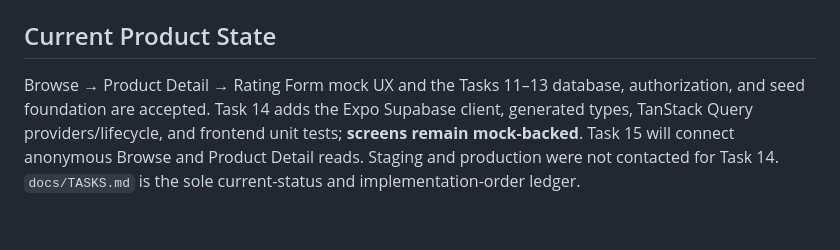
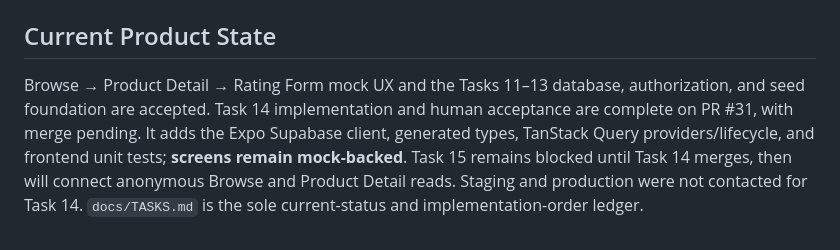
Before and after one commit to tyson-hu/Eazy-Review, a Markdown page: README.md, the part around the change. Drawn GitHub-style; blank space fills up the shorter version.

Commit message:
Record Task 14 human acceptance

```diff
--- a/README.md
+++ b/README.md
@@ -111,8 +111,10 @@ Doc-update rules live in `docs/DOCUMENTATION_POLICY.md`; apply them before commi
 ## Current Product State
 
 Browse → Product Detail → Rating Form mock UX and the Tasks 11–13 database,
-authorization, and seed foundation are accepted. Task 14 adds the Expo Supabase
-client, generated types, TanStack Query providers/lifecycle, and frontend unit
-tests; **screens remain mock-backed**. Task 15 will connect anonymous Browse
-and Product Detail reads. Staging and production were not contacted for Task 14.
+authorization, and seed foundation are accepted. Task 14 implementation and
+human acceptance are complete on PR #31, with merge pending. It adds the Expo
+Supabase client, generated types, TanStack Query providers/lifecycle, and
+frontend unit tests; **screens remain mock-backed**. Task 15 remains blocked
+until Task 14 merges, then will connect anonymous Browse and Product Detail
+reads. Staging and production were not contacted for Task 14.
 `docs/TASKS.md` is the sole current-status and implementation-order ledger.
```
Also changed, not shown: docs/ROADMAP.md (+4 -3 lines), docs/TASKS.md (+34 -9 lines).
